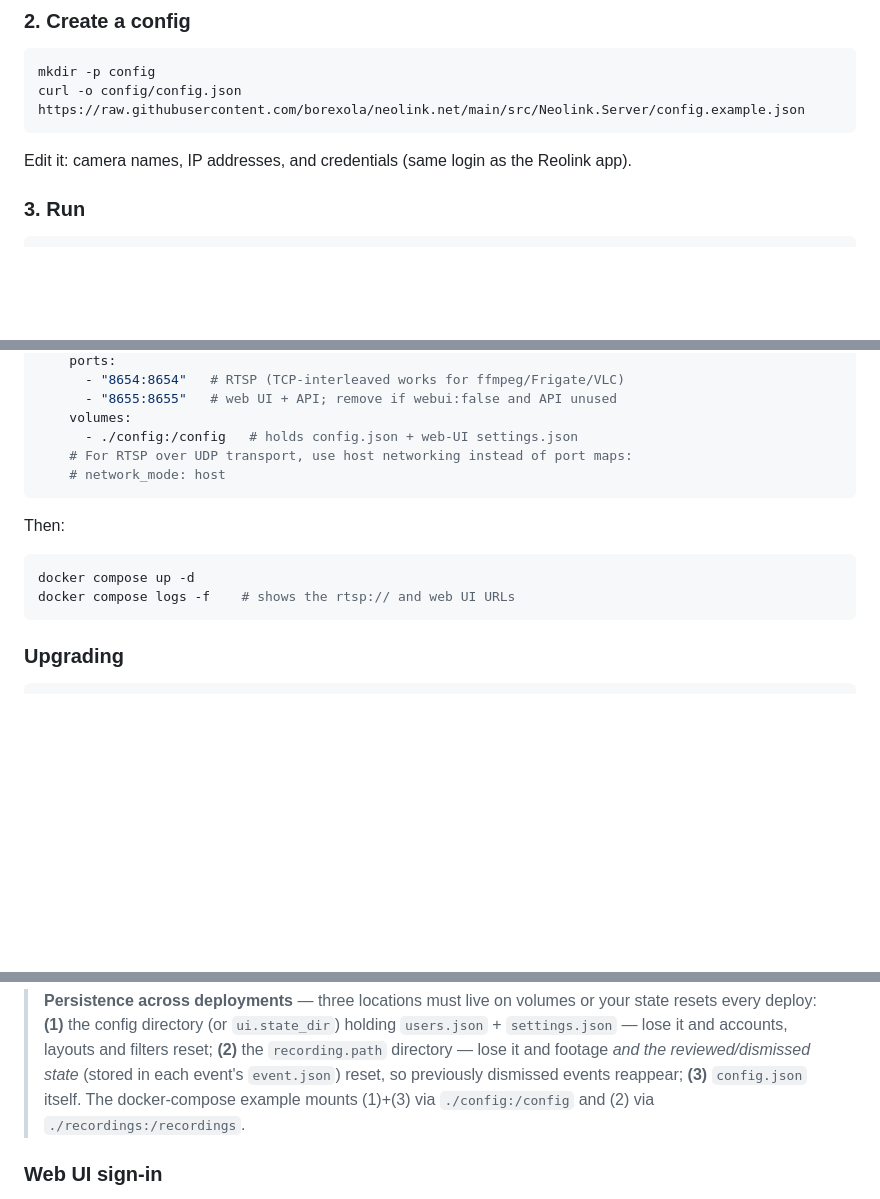
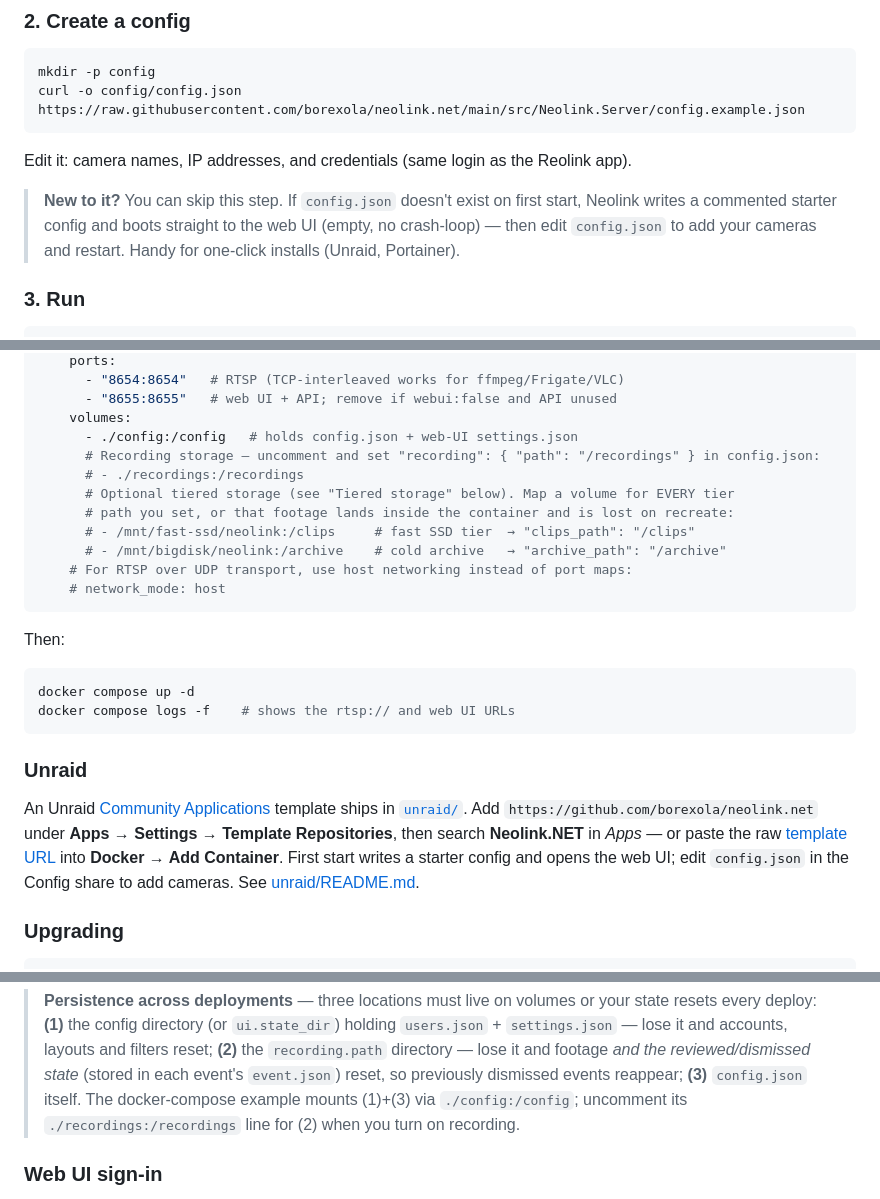
Before and after one commit to borexola/neolink.net, a Markdown page: README.md, 3 parts joined by grey strips. Rendered like a GitHub page; blank space fills up the shorter version.

````diff
--- a/README.md
+++ b/README.md
@@ -183,6 +184,11 @@ curl -o config/config.json https://raw.githubusercontent.com/borexola/neolink.ne
 ```
 
 Edit it: camera names, IP addresses, and credentials (same login as the Reolink app).
+
+> **New to it?** You can skip this step. If `config.json` doesn't exist on
+> first start, Neolink writes a commented starter config and boots straight to
+> the web UI (empty, no crash-loop) — then edit `config.json` to add your
+> cameras and restart. Handy for one-click installs (Unraid, Portainer).
 
 ### 3. Run
 
@@ -224,6 +230,12 @@ services:
       - "8655:8655"   # web UI + API; remove if webui:false and API unused
     volumes:
       - ./config:/config   # holds config.json + web-UI settings.json
+      # Recording storage — uncomment and set "recording": { "path": "/recordings" } in config.json:
+      # - ./recordings:/recordings
+      # Optional tiered storage (see "Tiered storage" below). Map a volume for EVERY tier
+      # path you set, or that footage lands inside the container and is lost on recreate:
+      # - /mnt/fast-ssd/neolink:/clips     # fast SSD tier  → "clips_path": "/clips"
+      # - /mnt/bigdisk/neolink:/archive    # cold archive   → "archive_path": "/archive"
     # For RTSP over UDP transport, use host networking instead of port maps:
     # network_mode: host
 ```
@@ -234,6 +246,17 @@ Then:
 docker compose up -d
 docker compose logs -f    # shows the rtsp:// and web UI URLs
 ```
+
+### Unraid
+
+An Unraid [Community Applications](https://forums.unraid.net/topic/38582-plug-in-community-applications/)
+template ships in [`unraid/`](unraid/). Add
+`https://github.com/borexola/neolink.net` under **Apps → Settings → Template
+Repositories**, then search **Neolink.NET** in *Apps* — or paste the raw
+[template URL](https://raw.githubusercontent.com/borexola/neolink.net/main/unraid/neolink.net.xml)
+into **Docker → Add Container**. First start writes a starter config and opens
+the web UI; edit `config.json` in the Config share to add cameras. See
+[unraid/README.md](unraid/README.md).
 
 ### Upgrading
 
@@ -338,8 +361,8 @@ the original Rust neolink are also accepted.
 > filters reset; **(2)** the `recording.path` directory — lose it and footage
 > *and the reviewed/dismissed state* (stored in each event's `event.json`) reset,
 > so previously dismissed events reappear; **(3)** `config.json` itself. The
-> docker-compose example mounts (1)+(3) via `./config:/config` and (2) via
-> `./recordings:/recordings`.
+> docker-compose example mounts (1)+(3) via `./config:/config`; uncomment its
+> `./recordings:/recordings` line for (2) when you turn on recording.
 
 ### Web UI sign-in
 
````
Also changed, not shown: other parts of README.md (+1 -0 lines), CHANGELOG.md (+18 -0 lines), unraid/README.md (added, +60 -0 lines), unraid/neolink.net.png (added), 12 other files.
